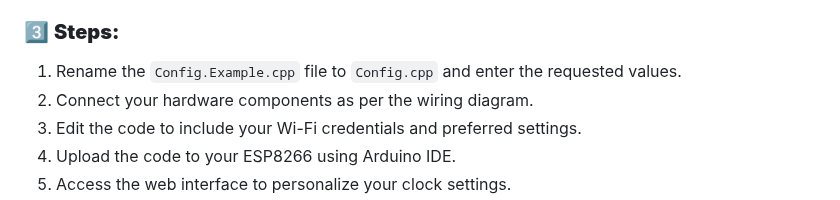
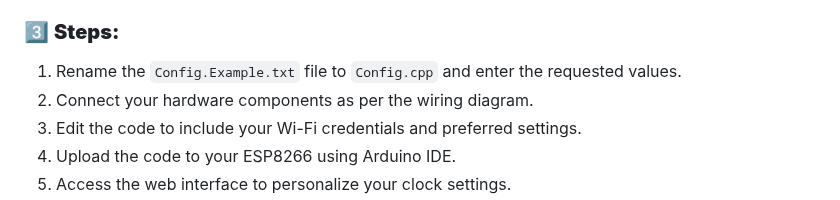
Before and after one commit to mamalli11/ESP8266clock, a Markdown page: README.md, the part around the change. Drawn GitHub-style.

Commit message:
Fix README instructions to reference the correct configuration file name

```diff
--- a/README.md
+++ b/README.md
@@ -113,7 +113,7 @@ All user settings, including alarms, Wi-Fi credentials, and brightness preferenc
 
 ### 3️⃣ **Steps:**
 
-1. Rename the `Config.Example.cpp` file to `Config.cpp` and enter the requested values.
+1. Rename the `Config.Example.txt` file to `Config.cpp` and enter the requested values.
 2. Connect your hardware components as per the wiring diagram.
 3. Edit the code to include your Wi-Fi credentials and preferred settings.
 4. Upload the code to your ESP8266 using Arduino IDE.
```
